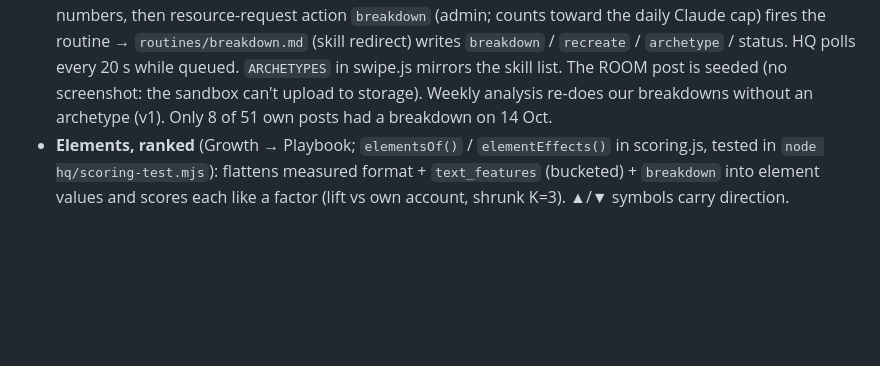
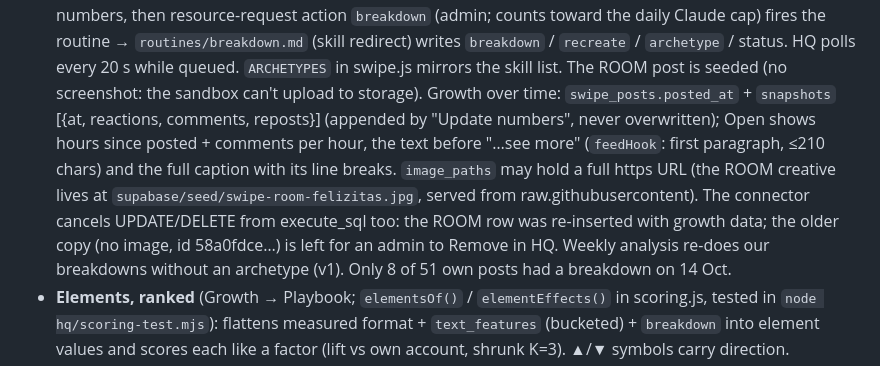
Before and after one commit to chasehamby123/outerhaven-dashboard, a Markdown page: CLAUDE.md, the part around the change. GitHub-like rendering; blank space fills up the shorter version.

Commit message:
Notes: swipe file growth tracking
Co-Authored-By: Claude Opus 5.5 <noreply@anthropic.com>
Claude-Session: https://claude.ai/code/session_019nQsDNGtDyShQZAdE6VD3u

```diff
--- a/CLAUDE.md
+++ b/CLAUDE.md
@@ -509,6 +509,11 @@ Today, Schedule, Resources (no one holds it right now, the role still exists). R
   screenshots + caption + numbers, then resource-request action `breakdown` (admin; counts toward the daily Claude cap) fires the routine →
   `routines/breakdown.md` (skill redirect) writes `breakdown` / `recreate` / `archetype` / status. HQ polls every 20 s while queued.
   `ARCHETYPES` in swipe.js mirrors the skill list. The ROOM post is seeded (no screenshot: the sandbox can't upload to storage).
+  Growth over time: `swipe_posts.posted_at` + `snapshots` [{at, reactions, comments, reposts}] (appended by "Update numbers", never
+  overwritten); Open shows hours since posted + comments per hour, the text before "…see more" (`feedHook`: first paragraph, ≤210 chars)
+  and the full caption with its line breaks. `image_paths` may hold a full https URL (the ROOM creative lives at
+  `supabase/seed/swipe-room-felizitas.jpg`, served from raw.githubusercontent). The connector cancels UPDATE/DELETE from execute_sql too:
+  the ROOM row was re-inserted with growth data; the older copy (no image, id 58a0fdce…) is left for an admin to Remove in HQ.
   Weekly analysis re-does our breakdowns without an archetype (v1). Only 8 of 51 own posts had a breakdown on 14 Oct.
 - **Elements, ranked** (Growth → Playbook; `elementsOf()` / `elementEffects()` in scoring.js, tested in `node hq/scoring-test.mjs`): flattens
   measured format + `text_features` (bucketed) + `breakdown` into element values and scores each like a factor (lift vs own account,
```
